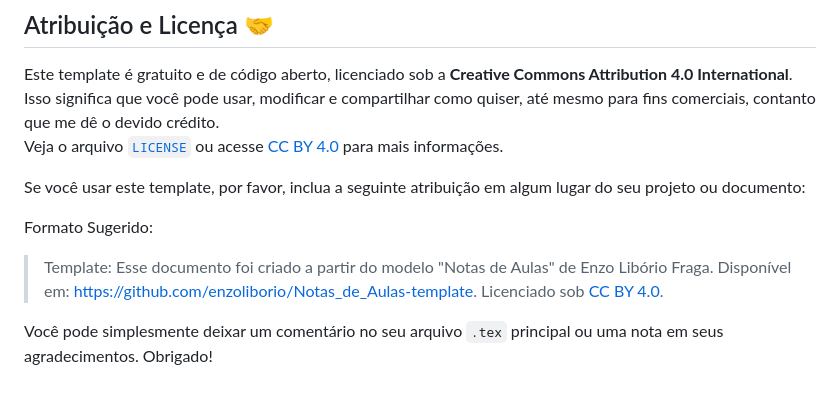
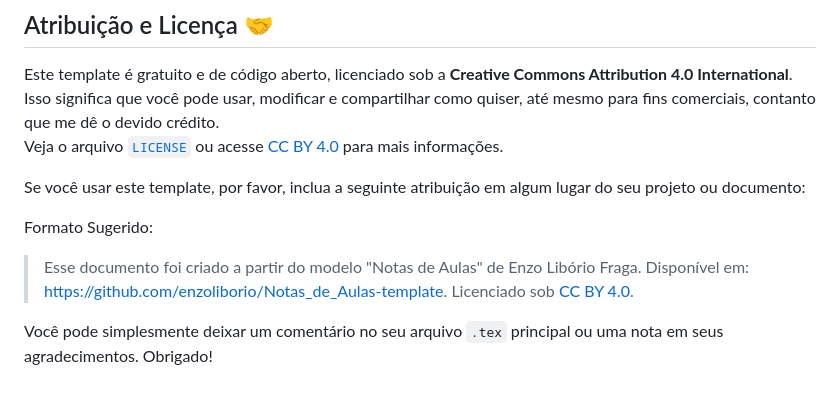
Before and after one commit to enzoliborio/Notas_de_Aulas-template, a Markdown page: README.md, the part around the change. GitHub-like rendering.

```diff
--- a/README.md
+++ b/README.md
@@ -42,6 +42,6 @@ Se você usar este template, por favor, inclua a seguinte atribuição em algum
 
 Formato Sugerido:
 
-> Template: Esse documento foi criado a partir do modelo "Notas de Aulas" de Enzo Libório Fraga. Disponível em: https://github.com/enzoliborio/Notas_de_Aulas-template. Licenciado sob [CC BY 4.0](https://creativecommons.org/licenses/by/4.0/).
+> Esse documento foi criado a partir do modelo "Notas de Aulas" de Enzo Libório Fraga. Disponível em: https://github.com/enzoliborio/Notas_de_Aulas-template. Licenciado sob [CC BY 4.0](https://creativecommons.org/licenses/by/4.0/).
 
 Você pode simplesmente deixar um comentário no seu arquivo `.tex` principal ou uma nota em seus agradecimentos. Obrigado!
```
